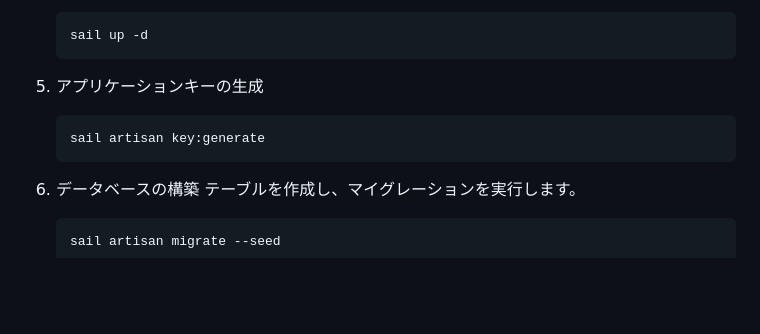
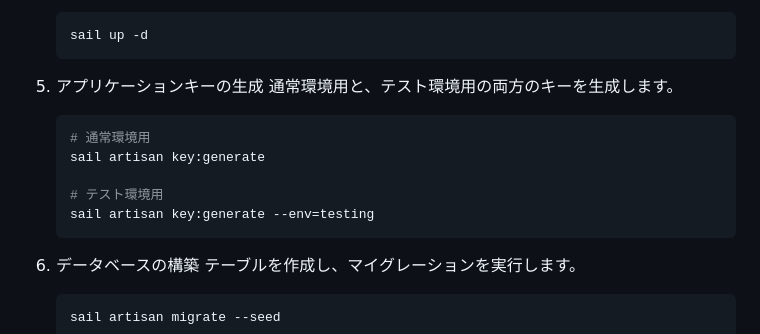
Before and after one commit to kana686/fleamarket-app-retry, a Markdown page: README.md, the part around one of its changes. Rendered like a GitHub page; blank space fills up the shorter version.

````diff
--- a/README.md
+++ b/README.md
@@ -154,9 +158,14 @@
     ```
 
 5.  アプリケーションキーの生成
+    通常環境用と、テスト環境用の両方のキーを生成します。
 
     ```bash
+    # 通常環境用
     sail artisan key:generate
+
+    # テスト環境用
+    sail artisan key:generate --env=testing
     ```
 
 6.  データベースの構築
````
Also changed, not shown: other parts of README.md (+19 -1 lines).
